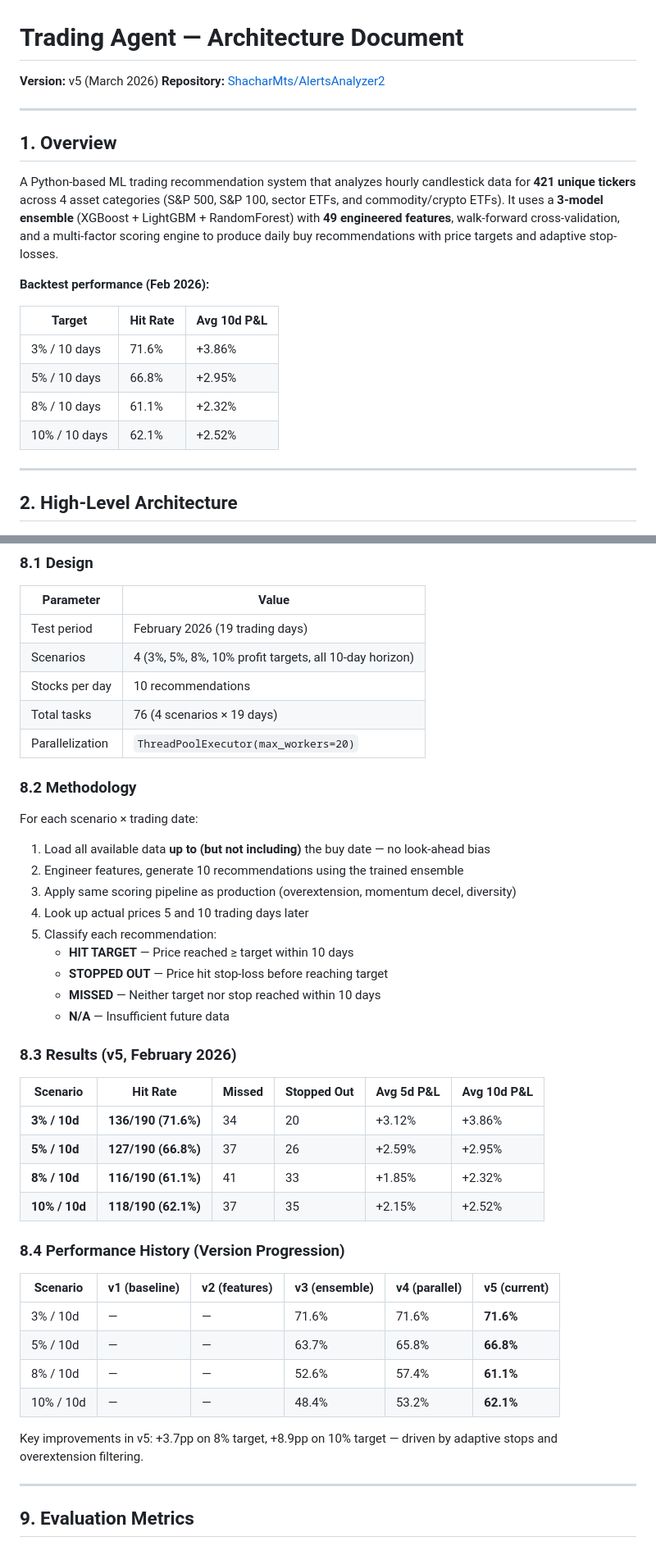
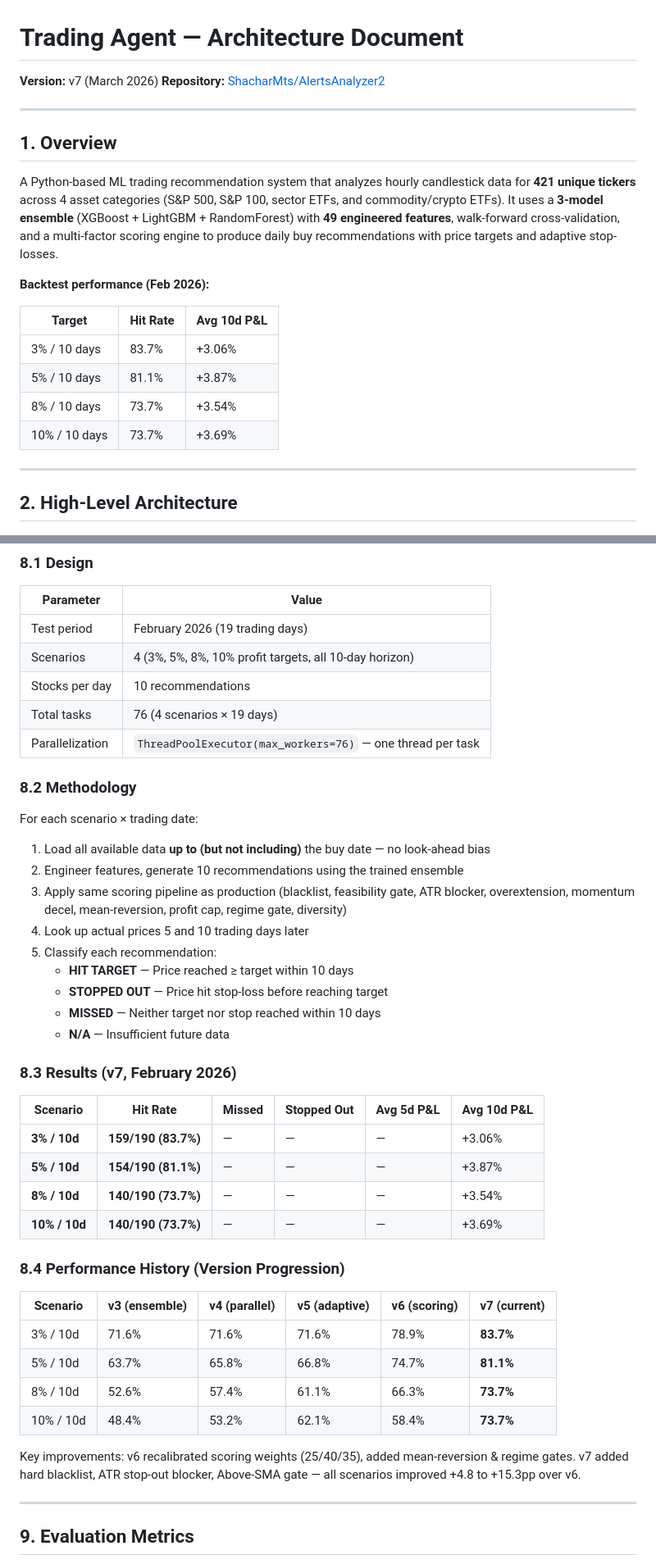
Before and after one commit to ShacharMts/Trading.Agent2, a Markdown page: architecture.md, 2 parts joined by grey strips. Shown at 82% size. Rendered like a GitHub page.

```diff
--- a/architecture.md
+++ b/architecture.md
@@ -1,6 +1,6 @@
 # Trading Agent — Architecture Document
 
-**Version:** v5 (March 2026)
+**Version:** v7 (March 2026)
 **Repository:** [ShacharMts/AlertsAnalyzer2](https://github.com/ShacharMts/Trading.Agent2)
 
 ---
@@ -13,10 +13,10 @@ A Python-based ML trading recommendation system that analyzes hourly candlestick
 
 | Target | Hit Rate | Avg 10d P&L |
 |--------|----------|-------------|
-| 3% / 10 days | 71.6% | +3.86% |
-| 5% / 10 days | 66.8% | +2.95% |
-| 8% / 10 days | 61.1% | +2.32% |
-| 10% / 10 days | 62.1% | +2.52% |
+| 3% / 10 days | 83.7% | +3.06% |
+| 5% / 10 days | 81.1% | +3.87% |
+| 8% / 10 days | 73.7% | +3.54% |
+| 10% / 10 days | 73.7% | +3.69% |
 
 ---
 
@@ -518,14 +562,14 @@ Source: `scripts/backtest_feb.py`
 | Scenarios | 4 (3%, 5%, 8%, 10% profit targets, all 10-day horizon) |
 | Stocks per day | 10 recommendations |
 | Total tasks | 76 (4 scenarios × 19 days) |
-| Parallelization | `ThreadPoolExecutor(max_workers=20)` |
+| Parallelization | `ThreadPoolExecutor(max_workers=76)` — one thread per task |
 
 ### 8.2 Methodology
 
 For each scenario × trading date:
 1. Load all available data **up to (but not including)** the buy date — no look-ahead bias
 2. Engineer features, generate 10 recommendations using the trained ensemble
-3. Apply same scoring pipeline as production (overextension, momentum decel, diversity)
+3. Apply same scoring pipeline as production (blacklist, feasibility gate, ATR blocker, overextension, momentum decel, mean-reversion, profit cap, regime gate, diversity)
 4. Look up actual prices 5 and 10 trading days later
 5. Classify each recommendation:
    - **HIT TARGET** — Price reached ≥ target within 10 days
@@ -533,25 +577,25 @@ For each scenario × trading date:
    - **MISSED** — Neither target nor stop reached within 10 days
    - **N/A** — Insufficient future data
 
-### 8.3 Results (v5, February 2026)
+### 8.3 Results (v7, February 2026)
 
 | Scenario | Hit Rate | Missed | Stopped Out | Avg 5d P&L | Avg 10d P&L |
 |---|---|---|---|---|---|
-| **3% / 10d** | **136/190 (71.6%)** | 34 | 20 | +3.12% | +3.86% |
-| **5% / 10d** | **127/190 (66.8%)** | 37 | 26 | +2.59% | +2.95% |
-| **8% / 10d** | **116/190 (61.1%)** | 41 | 33 | +1.85% | +2.32% |
-| **10% / 10d** | **118/190 (62.1%)** | 37 | 35 | +2.15% | +2.52% |
+| **3% / 10d** | **159/190 (83.7%)** | — | — | — | +3.06% |
+| **5% / 10d** | **154/190 (81.1%)** | — | — | — | +3.87% |
+| **8% / 10d** | **140/190 (73.7%)** | — | — | — | +3.54% |
+| **10% / 10d** | **140/190 (73.7%)** | — | — | — | +3.69% |
 
 ### 8.4 Performance History (Version Progression)
 
-| Scenario | v1 (baseline) | v2 (features) | v3 (ensemble) | v4 (parallel) | v5 (current) |
+| Scenario | v3 (ensemble) | v4 (parallel) | v5 (adaptive) | v6 (scoring) | v7 (current) |
 |---|---|---|---|---|---|
-| 3% / 10d | — | — | 71.6% | 71.6% | **71.6%** |
-| 5% / 10d | — | — | 63.7% | 65.8% | **66.8%** |
-| 8% / 10d | — | — | 52.6% | 57.4% | **61.1%** |
-| 10% / 10d | — | — | 48.4% | 53.2% | **62.1%** |
+| 3% / 10d | 71.6% | 71.6% | 71.6% | 78.9% | **83.7%** |
+| 5% / 10d | 63.7% | 65.8% | 66.8% | 74.7% | **81.1%** |
+| 8% / 10d | 52.6% | 57.4% | 61.1% | 66.3% | **73.7%** |
+| 10% / 10d | 48.4% | 53.2% | 62.1% | 58.4% | **73.7%** |
 
-Key improvements in v5: +3.7pp on 8% target, +8.9pp on 10% target — driven by adaptive stops and overextension filtering.
+Key improvements: v6 recalibrated scoring weights (25/40/35), added mean-reversion & regime gates. v7 added hard blacklist, ATR stop-out blocker, Above-SMA gate — all scenarios improved +4.8 to +15.3pp over v6.
 
 ---
 
```
Also changed, not shown: other parts of architecture.md (+62 -16 lines), README.md (+11 -8 lines), spec.md (+31 -16 lines).
